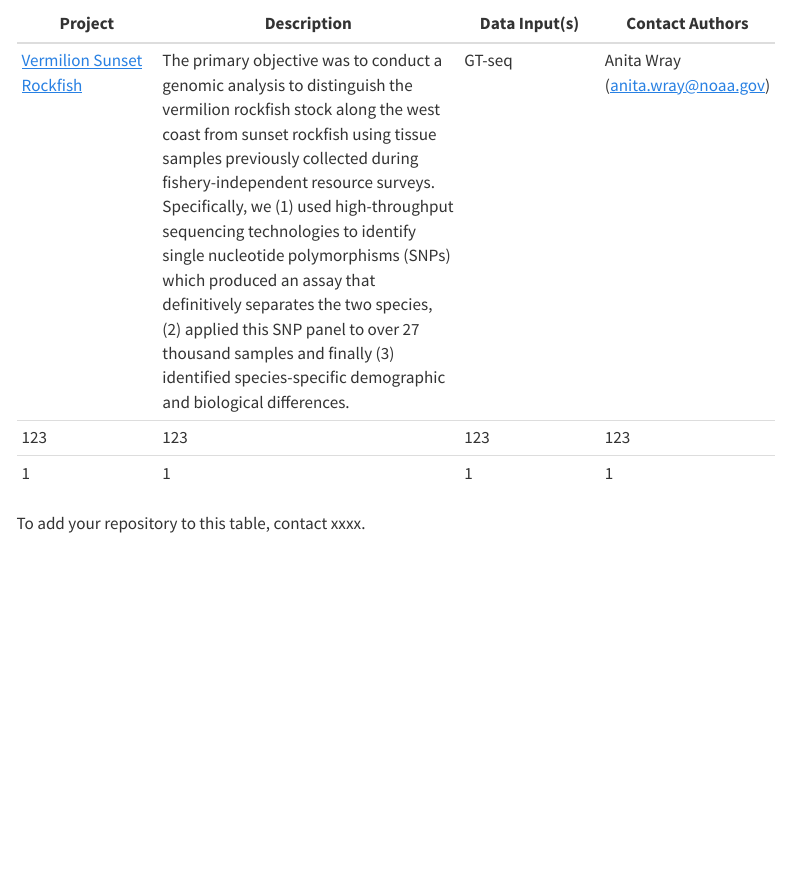
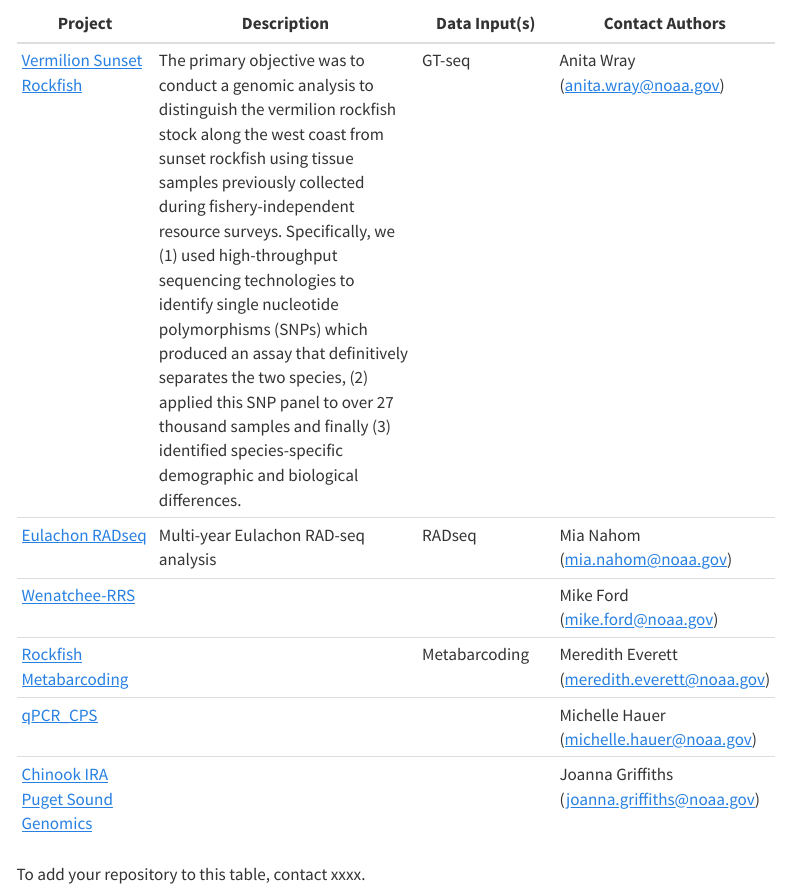
Before and after one commit to noaa-nwfsc/CB_Genetics_Landing_Page, a Quarto document (content/project-repos.qmd): the page in a window 1100 px wide, from 130 px down. Rendered offline with R 4.5, knitr and Pandoc in place of Quarto, with nearby package versions; menus at the side of the page are left out.

Commit message:
Updated project repos end of march

```diff
--- a/content/project-repos.qmd
+++ b/content/project-repos.qmd
@@ -7,8 +7,11 @@ title: CB Genetics Github Repositories
 | Project | Description | Data Input(s) | Contact Authors |
 |------|-------------|------|------|
 | [Vermilion Sunset Rockfish](https://github.com/noaa-nwfsc/vermilion-sunset-gtseq) | The primary objective was to conduct a genomic analysis to distinguish the vermilion rockfish stock along the west coast from sunset rockfish using tissue samples previously collected during fishery-independent resource surveys. Specifically, we (1) used high-throughput sequencing technologies to identify single nucleotide polymorphisms (SNPs) which produced an assay that definitively separates the two species, (2) applied this SNP panel to over 27 thousand samples and finally (3) identified species-specific demographic and biological differences. | GT-seq | Anita Wray (anita.wray@noaa.gov) |
-| 123     | 123  |   123 |  123   |
-| 1       | 1    |     1 |   1    |
+| [Eulachon RADseq](https://github.com/noaa-nwfsc/EulachonRADseq)  | Multi-year Eulachon RAD-seq analysis | RADseq | Mia Nahom (mia.nahom@noaa.gov) |
+| [Wenatchee-RRS](https://github.com/noaa-nwfsc/Wenatchee-RRS)  |   |  | Mike Ford (mike.ford@noaa.gov) |
+| [Rockfish Metabarcoding](https://github.com/noaa-nwfsc/Rockfish-Metabarcoding) |  | Metabarcoding | Meredith Everett (meredith.everett@noaa.gov) |
+| [qPCR_CPS](https://github.com/noaa-nwfsc/qPCR_CPS) |  |  | Michelle Hauer (michelle.hauer@noaa.gov) |
+| [Chinook IRA Puget Sound Genomics](https://github.com/noaa-nwfsc/Chinook_IRA_Puget_Sound_Genomics) |  |  | Joanna Griffiths (joanna.griffiths@noaa.gov) |
 
 
 To add your repository to this table, contact xxxx.
```
